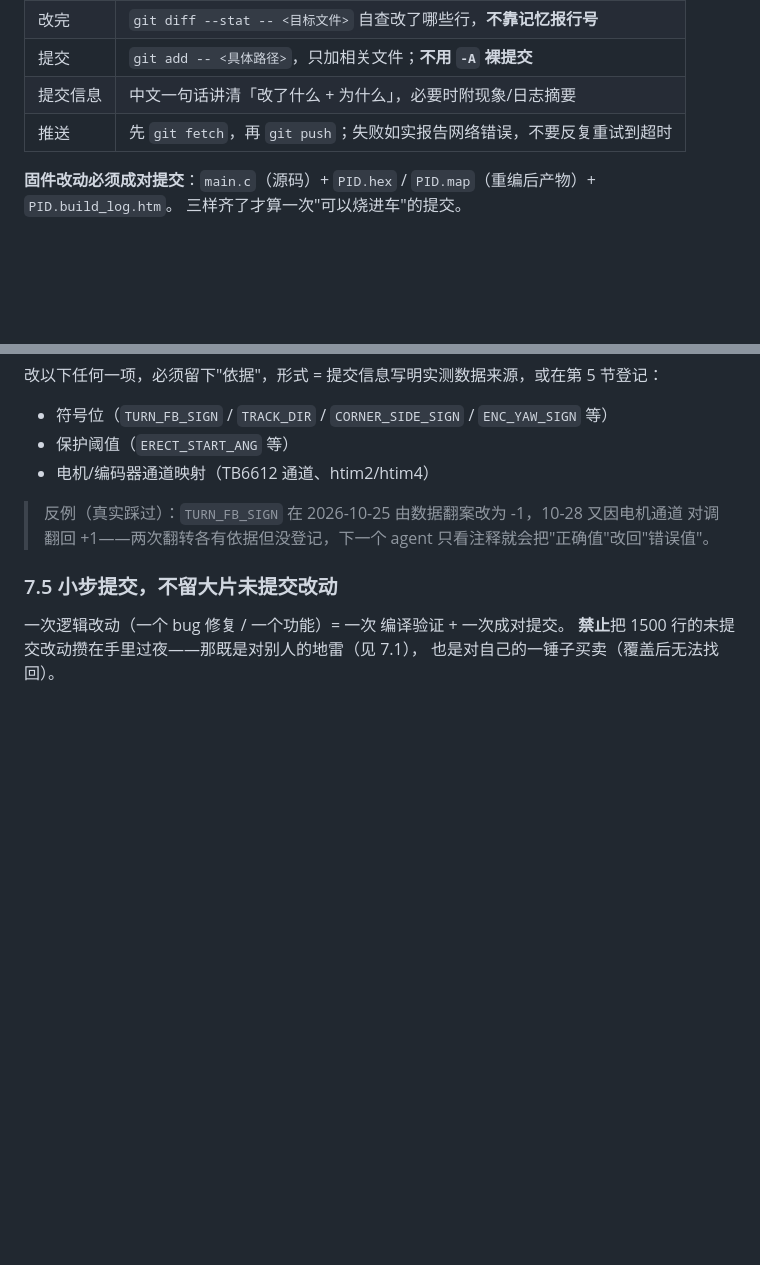
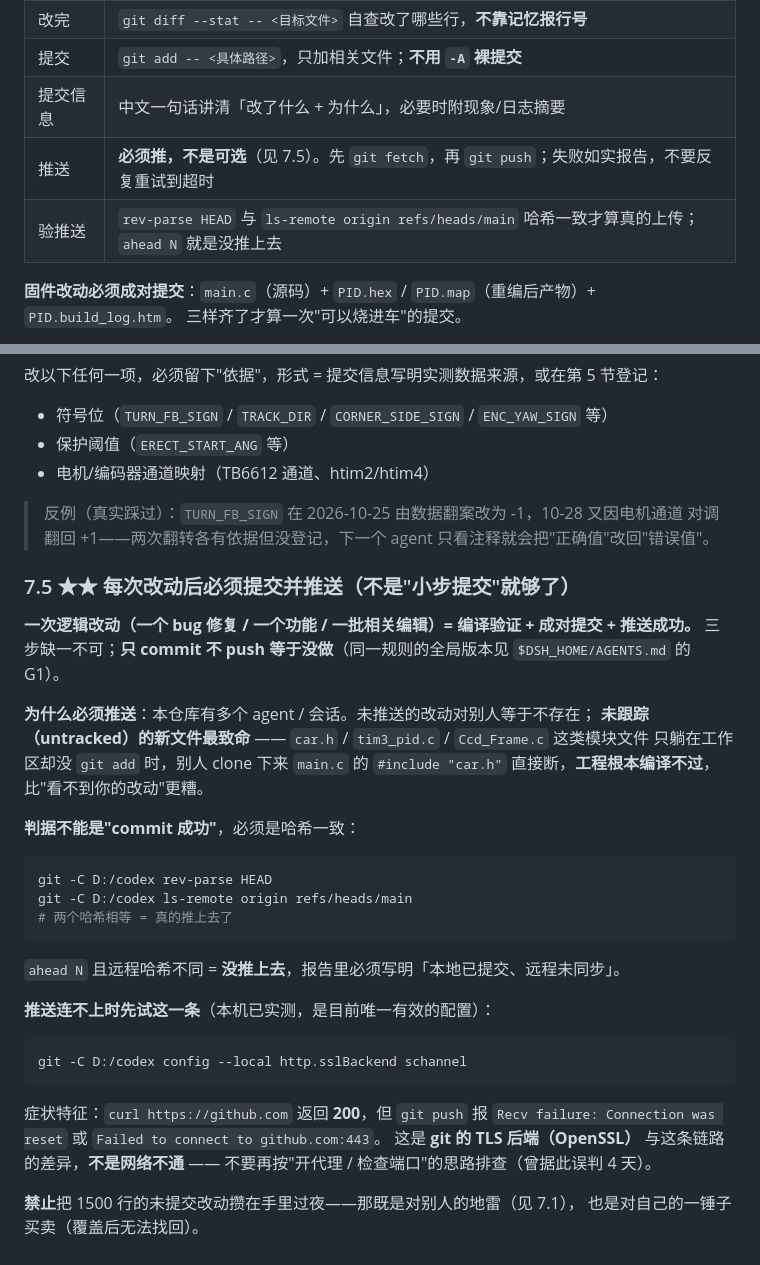
Before and after one commit to muzimi-mimi/xiaoche, a Markdown page: AGENTS.md, 2 parts joined by grey strips. Drawn GitHub-style; blank space fills up the shorter version.

Commit message:
docs:AGENTS.md 7.5 升级为硬规则(每次改动必须提交并推送) - 曾出现9个模块文件未跟踪导致他人clone编译不过; 补充sha256哈希核验判据与 schannel TLS 后端修复记录

````diff
--- a/AGENTS.md
+++ b/AGENTS.md
@@ -76,7 +76,8 @@ main.c: ISO-8859 text, with CRLF line terminators     # 实为 GBK/CP936 + CRLF
 | 改完 | `git diff --stat -- <目标文件>` 自查改了哪些行，**不靠记忆报行号** |
 | 提交 | `git add -- <具体路径>`，只加相关文件；**不用 `-A` 裸提交** |
 | 提交信息 | 中文一句话讲清「改了什么 + 为什么」，必要时附现象/日志摘要 |
-| 推送 | 先 `git fetch`，再 `git push`；失败如实报告网络错误，不要反复重试到超时 |
+| 推送 | **必须推，不是可选**（见 7.5）。先 `git fetch`，再 `git push`；失败如实报告，不要反复重试到超时 |
+| 验推送 | `rev-parse HEAD` 与 `ls-remote origin refs/heads/main` 哈希一致才算真的上传；`ahead N` 就是没推上去 |
 
 **固件改动必须成对提交**：`main.c`（源码）+ `PID.hex` / `PID.map`（重编后产物）+ `PID.build_log.htm`。
 三样齐了才算一次"可以烧进车"的提交。
@@ -184,8 +185,36 @@ rm /d/codex/.agent-lease
 > 反例（真实踩过）：`TURN_FB_SIGN` 在 2026-10-25 由数据翻案改为 -1，10-28 又因电机通道
 > 对调翻回 +1——两次翻转各有依据但没登记，下一个 agent 只看注释就会把"正确值"改回"错误值"。
 
-### 7.5 小步提交，不留大片未提交改动
+### 7.5 ★★ 每次改动后必须提交并推送（不是"小步提交"就够了）
 
-一次逻辑改动（一个 bug 修复 / 一个功能）= 一次 编译验证 + 一次成对提交。
+**一次逻辑改动（一个 bug 修复 / 一个功能 / 一批相关编辑）= 编译验证 + 成对提交 + 推送成功。**
+三步缺一不可；**只 commit 不 push 等于没做**（同一规则的全局版本见 `$DSH_HOME/AGENTS.md` 的 G1）。
+
+**为什么必须推送**：本仓库有多个 agent / 会话。未推送的改动对别人等于不存在；
+**未跟踪（untracked）的新文件最致命** —— `car.h` / `tim3_pid.c` / `Ccd_Frame.c` 这类模块文件
+只躺在工作区却没 `git add` 时，别人 clone 下来 `main.c` 的 `#include "car.h"` 直接断，**工程根本编译不过**，
+比"看不到你的改动"更糟。
+
+**判据不能是"commit 成功"**，必须是哈希一致：
+
+```bash
+git -C D:/codex rev-parse HEAD
+git -C D:/codex ls-remote origin refs/heads/main
+# 两个哈希相等 = 真的推上去了
+```
+
+`ahead N` 且远程哈希不同 = **没推上去**，报告里必须写明「本地已提交、远程未同步」。
+
+**推送连不上时先试这一条**（本机已实测，是目前唯一有效的配置）：
+
+```bash
+git -C D:/codex config --local http.sslBackend schannel
+```
+
+症状特征：`curl https://github.com` 返回 **200**，但 `git push` 报
+`Recv failure: Connection was reset` 或 `Failed to connect to github.com:443`。
+这是 **git 的 TLS 后端（OpenSSL）** 与这条链路的差异，**不是网络不通** ——
+不要再按"开代理 / 检查端口"的思路排查（曾据此误判 4 天）。
+
 **禁止**把 1500 行的未提交改动攒在手里过夜——那既是对别人的地雷（见 7.1），
 也是对自己的一锤子买卖（覆盖后无法找回）。
````
